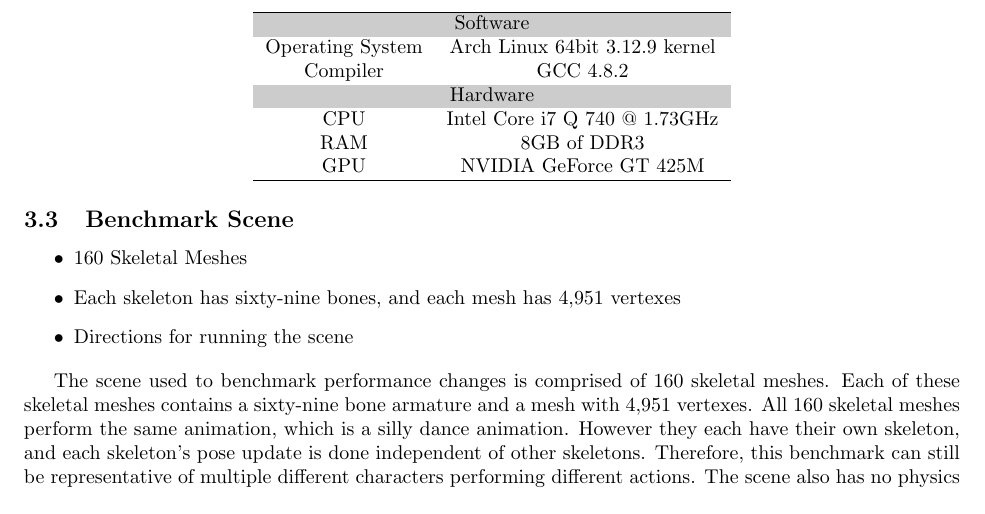
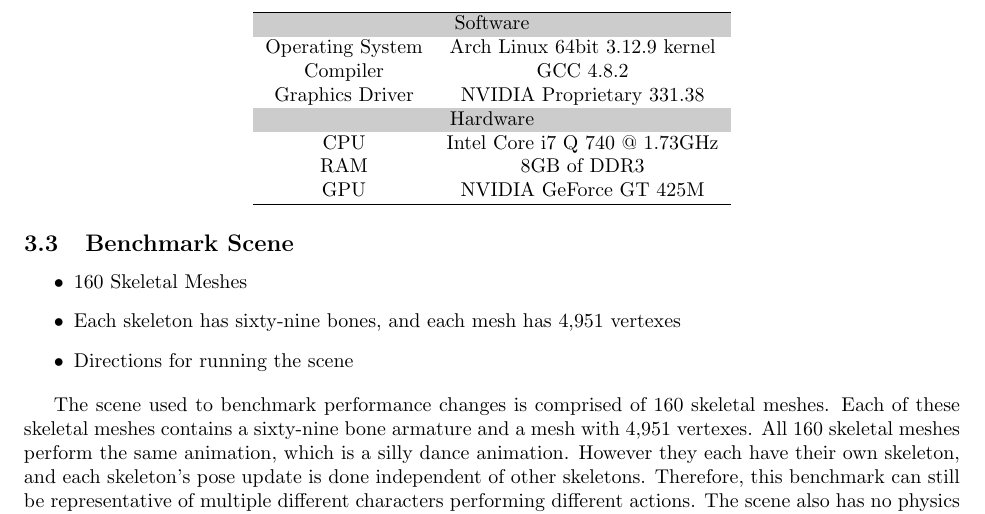
Before and after one commit to Moguri/thesis, a LaTeX thesis (thesis.tex, which reads sections/methods.tex): part of page 9 of 16, cut so that both start at the same text. Compiled offline with pdfLaTeX.

Commit message:
Methods/Platform: Adding graphics driver to the table.

```diff
--- a/sections/methods.tex
+++ b/sections/methods.tex
@@ -27,6 +27,7 @@ The following table lists various details of the computer used to run the benchm
  \multicolumn{2}{c}{\cellcolor[gray]{0.8}Software} \\
  Operating System & Arch Linux 64bit 3.12.9 kernel \\
  Compiler & GCC 4.8.2 \\
+ Graphics Driver & NVIDIA Proprietary 331.38\\
  \multicolumn{2}{c}{\cellcolor[gray]{0.8}Hardware} \\
  CPU & Intel Core i7 Q 740 @ 1.73GHz \\
  RAM & 8GB of DDR3 \\
```
